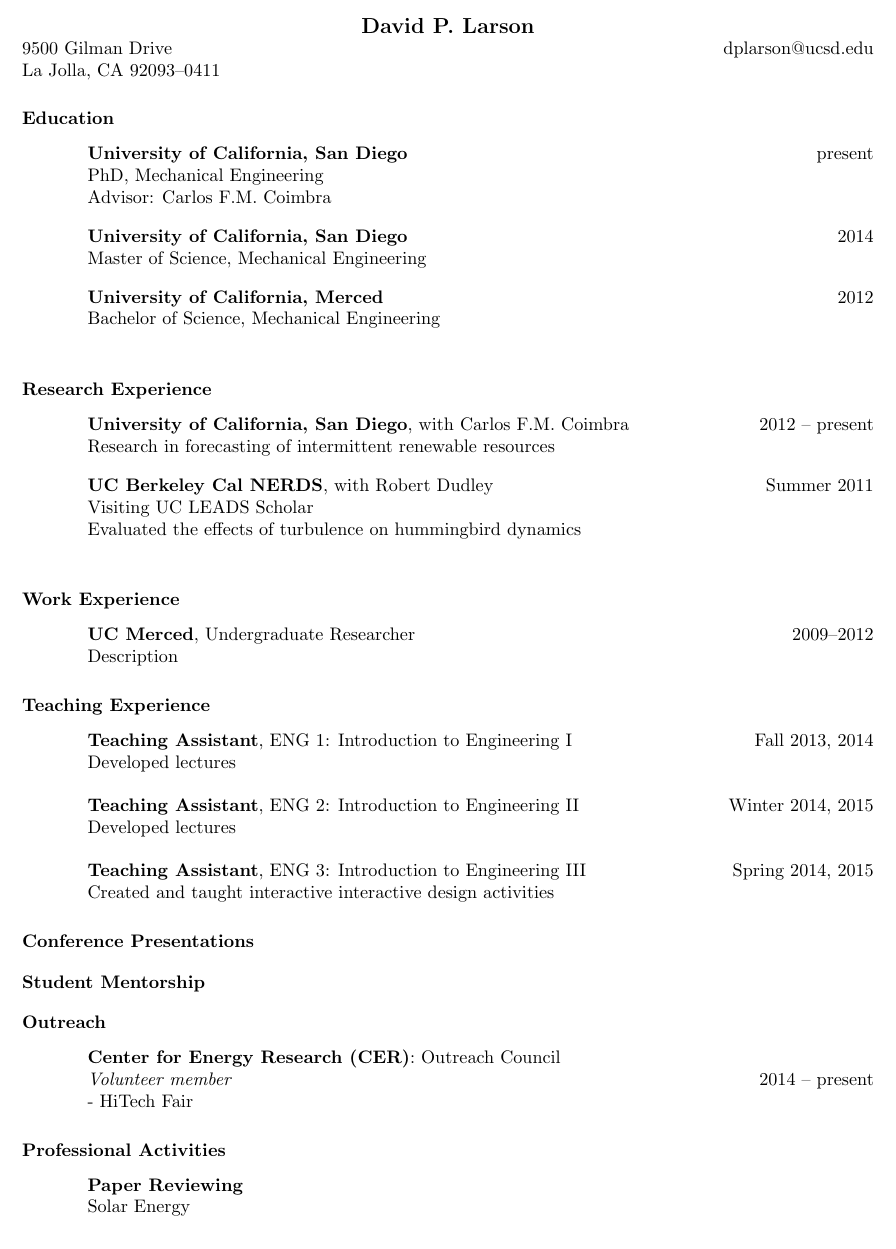
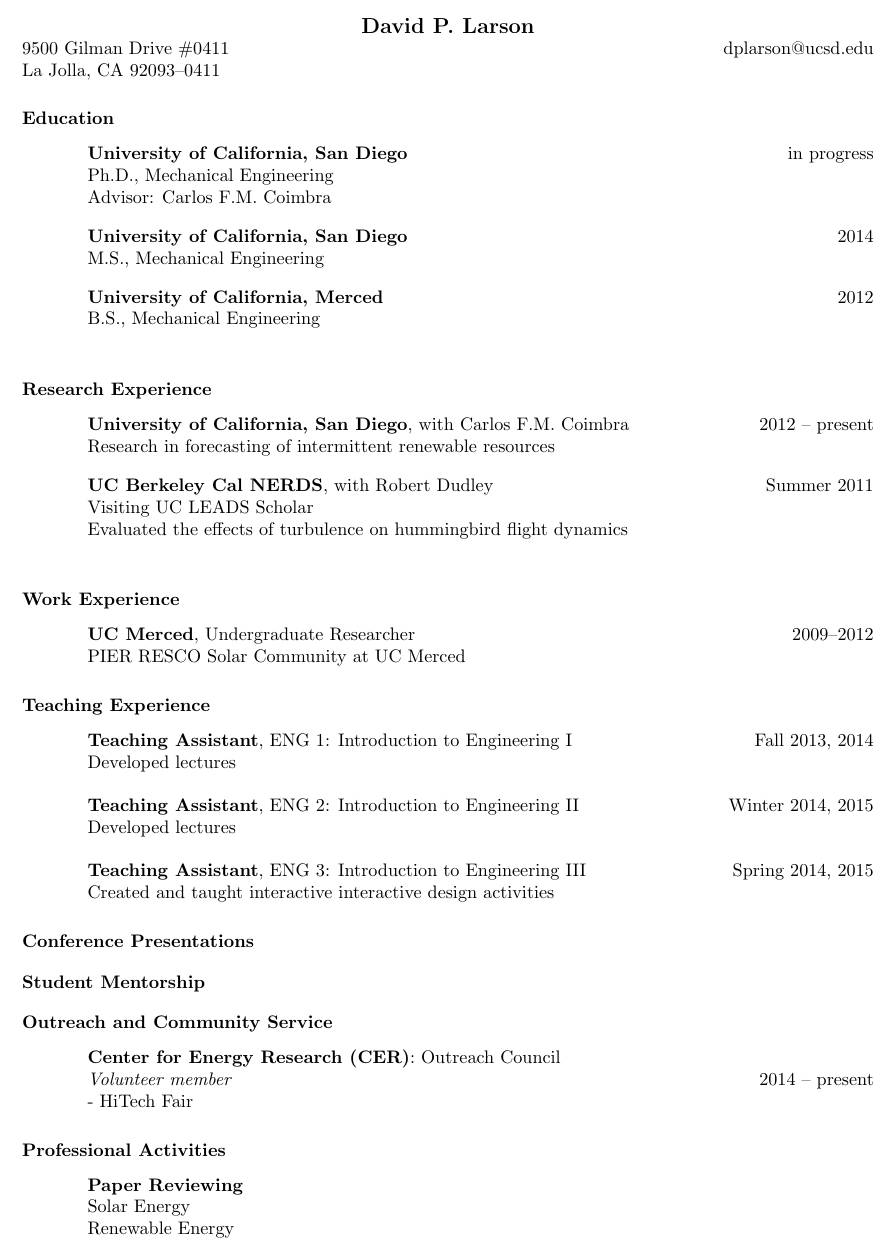
Before and after one commit to dplarson/CV, a LaTeX CV (David_Larson.tex): part of page 1 of 2, cut so that both start at the same text. Compiled offline with pdfLaTeX.

Commit message:
Add some notes on content
Add notes (for future reference) on potential content for each of the
sections.

```diff
--- a/David_Larson.tex
+++ b/David_Larson.tex
@@ -10,7 +10,7 @@
 \begin{document}
 
 \name{David P. Larson}
-\address{9500 Gilman Drive \\ La Jolla, CA 92093--0411}
+\address{9500 Gilman Drive \#0411 \\ La Jolla, CA 92093--0411}
 \address{dplarson@ucsd.edu}
 
 \begin{resume}
@@ -22,19 +22,19 @@
 \section{Education}
 \vspace{0.1in}
 
-\textbf{University of California, San Diego} \hfill present \\
-PhD, Mechanical Engineering \\
+\textbf{University of California, San Diego} \hfill in progress \\
+Ph.D., Mechanical Engineering \\
 Advisor: Carlos F.M. Coimbra \\
 
 \vspace{-0.2in}
 
 \textbf{University of California, San Diego} \hfill 2014 \\
-Master of Science, Mechanical Engineering \\
+M.S., Mechanical Engineering \\
 
 \vspace{-0.2in}
 
 \textbf{University of California, Merced} \hfill 2012 \\
-Bachelor of Science, Mechanical Engineering \\
+B.S., Mechanical Engineering \\
 
 
 %-----------------------------------------------------------------------------
@@ -50,7 +50,7 @@
 
 \textbf{UC Berkeley Cal NERDS}, with Robert Dudley \hfill Summer 2011 \\
 Visiting UC LEADS Scholar \\
-Evaluated the effects of turbulence on hummingbird dynamics \\
+Evaluated the effects of turbulence on hummingbird flight dynamics \\
 
 
 
@@ -64,7 +64,7 @@
 %
 
 \textbf{UC Merced}, Undergraduate Researcher \hfill 2009--2012 \\
-Description
+PIER RESCO Solar Community at UC Merced
 
 
 %-----------------------------------------------------------------------------
@@ -100,22 +100,49 @@
 %-----------------------------------------------------------------------------
 \section{Student Mentorship}
 \vspace{0.1in}
-% - past undergrads: Marina, Khari, Jeremy, Alex, Jocelyn
-% - senior design: Jocelyn's team
-% - current undergrads: Renn, Jessica, Ciara, Lorenzo, Stuart
-% - visiting undergrads: Jonathan Perez (Harvey Mudd), Mark Lozano (Pomona College)
-% - HS students
+%
+% - undergrads (UCSD):
+%   - Jeremy Orsoco: now PhD at UCSD
+%   - Alex Corliss: now at SpaceX
+%   - Marina Fernandez: now at
+%   - Jocelyn Lu: now at
+%   - Jessica Mart: now MS at UCSD
+%   - Renn Darawali: now MS at UCSD
+%   - Lorenzo Page
+%   - Ciara Dooley: now at Northrop Grumman
+%   - Stuart Sapia
+%
+% - IDEA scholars:
+%   - summer 2014: Lorenzo, Joanne, Christopher, etc.
+%   - NASA projects:
+%
+% - senior design:
+%   - MAE 126B (Senior Environmental Engineering Design Project): Jocelyn
+%
+% - visiting undergrads:
+%   - Khari Rockward (Moorehouse College): STARS
+%   - Jonathan Perez (Harvey Mudd)
+%   - Mark Lozano (Pomona College)
+%   - Jessica M (UFMG)
+%
+% - HS students: low-cost solar tracker
+%   - Leah Harvey
+%   - Madeline Song
+%   - Miya Coimbra
+%   - Varkey Alumootil
 %
 
 
 %-----------------------------------------------------------------------------
 % OUTREACH
 %-----------------------------------------------------------------------------
-\section{Outreach}
+\section{Outreach and Community Service}
 \vspace{0.1in}
 % - CER: High Tech Fair, school science fair
-% - IDEA: Triton Day, grad student panels
-% - technical workshops: Python, CAD/Solidworks
+% - IDEA: Triton Day, grad student panels, faculty-student mixers (freshmen, transfers, current students)
+% - UCSD: Graduate School Diversity Forum
+% - technical workshops: Python, CAD/Solidworks, Matlab
+% - service: contributor to open source software (Homebrew)
 %
 
 \textbf{Center for Energy Research (CER)}: Outreach Council \\
@@ -131,6 +158,7 @@
 
 \textbf{Paper Reviewing} \\
 Solar Energy \\
+Renewable Energy \\
 
 %-----------------------------------------------------------------------------
 % HONORS AND AWARDS
```
